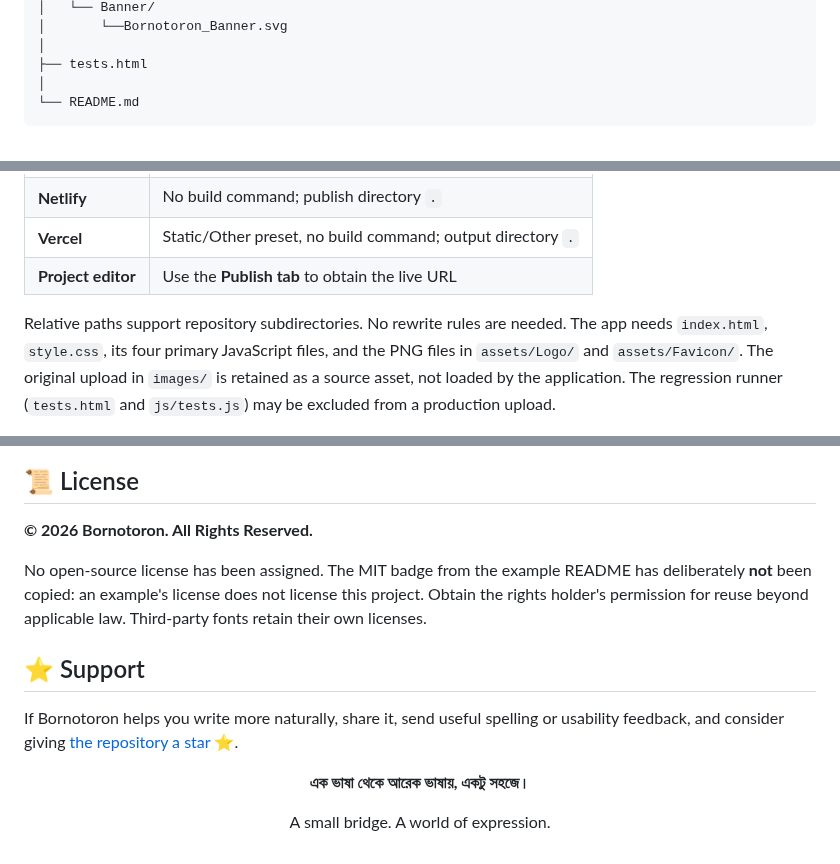
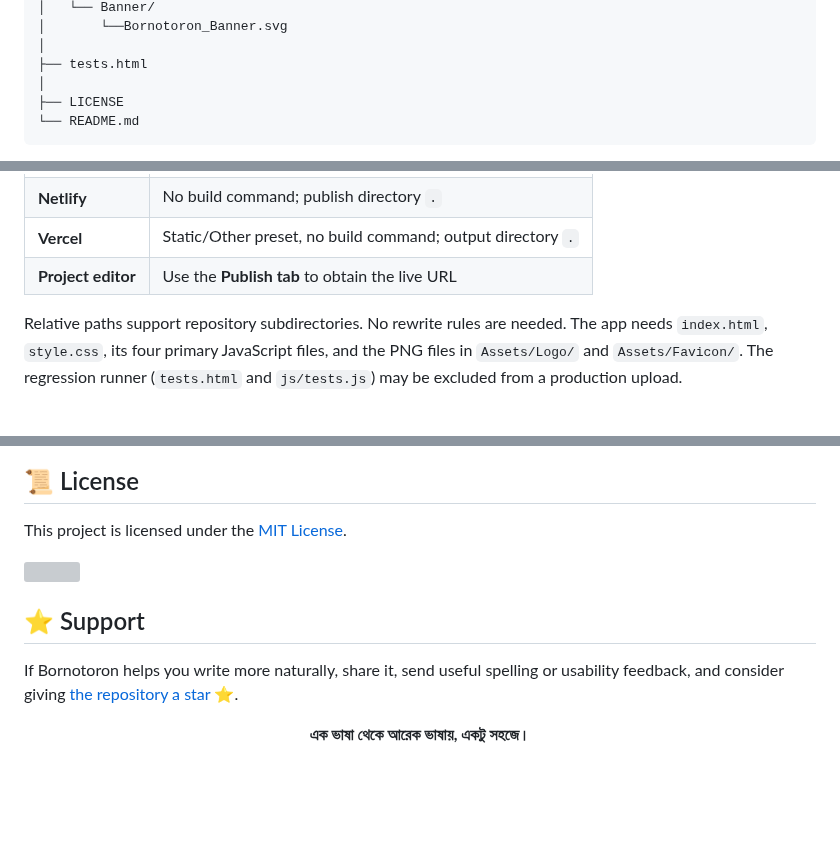
Before and after one commit to TajkirHossen-14/Bornotoron, a Markdown page: README.md, 3 parts joined by grey strips. Drawn GitHub-style; blank space fills up the shorter version; grey boxes are pictures that could not be loaded.

````diff
--- a/README.md
+++ b/README.md
@@ -222,6 +222,7 @@ Bornotoron/
 │
 ├── tests.html
 │
+├── LICENSE
 └── README.md
 ```
 
@@ -414,5 +415,5 @@ Privacy, About, and Report an Issue are in-page dialogs. Navbar, mobile-menu, fo
 | **Vercel** | Static/Other preset, no build command; output directory `.` |
 | **Project editor** | Use the **Publish tab** to obtain the live URL |
 
-Relative paths support repository subdirectories. No rewrite rules are needed. The app needs `index.html`, `style.css`, its four primary JavaScript files, and the PNG files in `assets/Logo/` and `assets/Favicon/`. The original upload in `images/` is retained as a source asset, not loaded by the application. The regression runner (`tests.html` and `js/tests.js`) may be excluded from a production upload.
+Relative paths support repository subdirectories. No rewrite rules are needed. The app needs `index.html`, `style.css`, its four primary JavaScript files, and the PNG files in `Assets/Logo/` and `Assets/Favicon/`.  The regression runner (`tests.html` and `js/tests.js`) may be excluded from a production upload.
 
@@ -460,9 +462,9 @@ Visit [the repository](https://github.com/TajkirHossen-14/Bornotoron) to propose
 <a id="license"></a>
 ## 📜 License
 
-**© 2026 Bornotoron. All Rights Reserved.**
+This project is licensed under the [MIT License](LICENSE).
 
-No open-source license has been assigned. The MIT badge from the example README has deliberately **not** been copied: an example's license does not license this project. Obtain the rights holder's permission for reuse beyond applicable law. Third-party fonts retain their own licenses.
+<img width="100%" src="https://capsule-render.vercel.app/api?type=rect&color=236340&height=2&section=header"/>
 
 <a id="support"></a>
 ## ⭐ Support
@@ -473,6 +475,5 @@ If Bornotoron helps you write more naturally, share it, send useful spelling or
 
 **এক ভাষা থেকে আরেক ভাষায়, একটু সহজে।**
 
-A small bridge. A world of expression.
 
 </div>
````
Also changed, not shown: other parts of README.md (+19 -18 lines).
